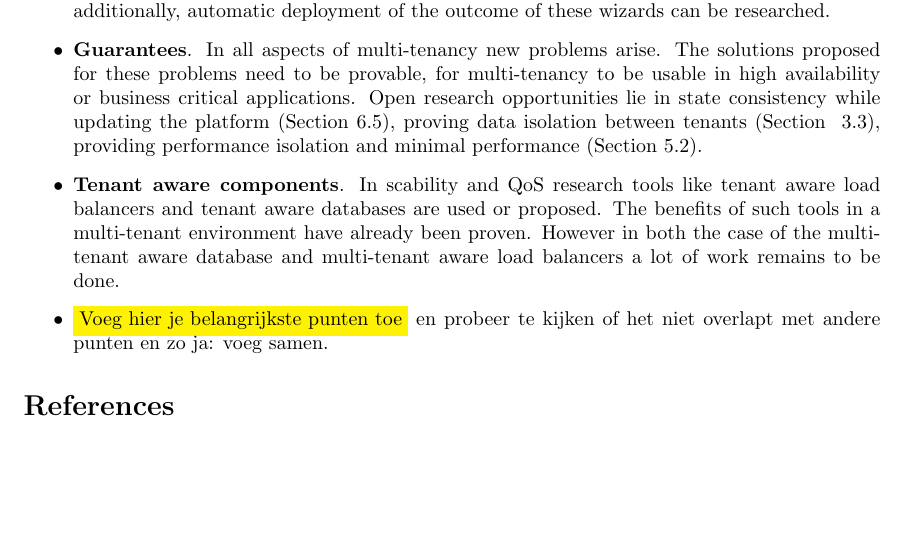
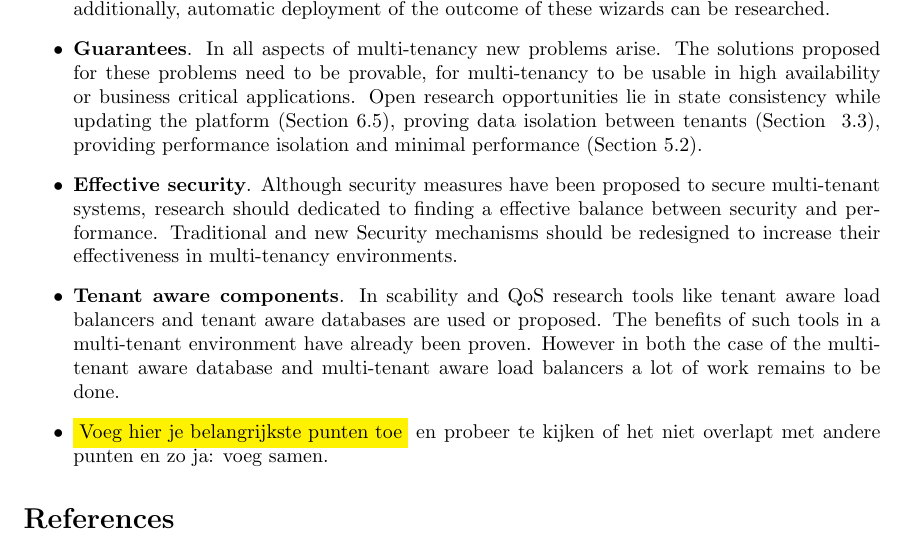
Before and after one commit to hermanbanken/TI3700, a LaTeX paper (paper.tex): part of page 20 of 24, cut so that both start at the same text, the shorter picture padded with empty space. Compiled offline with pdfLaTeX.

Commit message:
Added security to research agenda

```diff
--- a/paper.tex
+++ b/paper.tex
@@ -130,6 +130,8 @@ Research has been done on creating wizards for tenants~\cite{mietzner2008generat
 In all aspects of multi-tenancy new problems arise.
 The solutions proposed for these problems need to be provable, for multi-tenancy to be usable in high availability or business critical applications.
 Open research opportunities lie in state consistency while updating the platform (Section~\ref{sec:var_agenda}), proving data isolation between tenants (Section ~\ref{sec:security_agenda}), providing performance isolation and minimal performance (Section~\ref{sec:qos_agenda}).
+\item \textbf{Effective security}.
+Although security measures have been proposed to secure multi-tenant systems, research should dedicated to finding a effective balance between security and performance. Traditional and new Security mechanisms should be redesigned to increase their effectiveness in multi-tenancy environments.
 \item \textbf{Tenant aware components}.
 In scability and \ac{QoS} research tools like tenant aware load balancers and tenant aware databases are used or proposed.
 The benefits of such tools in a multi-tenant environment have already been proven.
```
